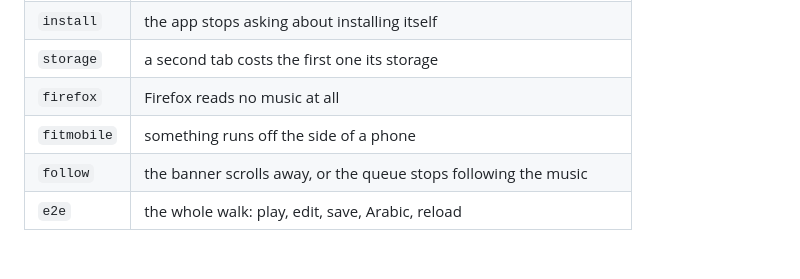
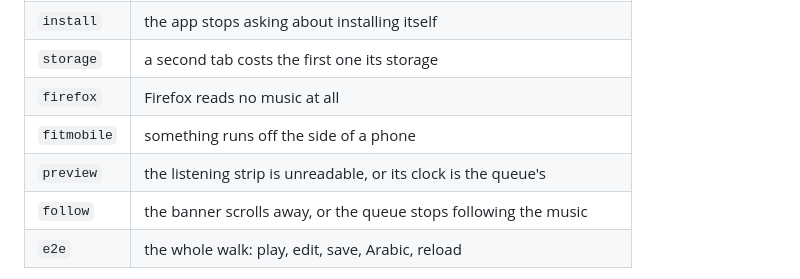
Before and after one commit to artgins/yunomusica, a Markdown page: README.md, the part around the change. GitHub-like rendering; blank space fills up the shorter version.

Commit message:
docs: the tests table was missing `preview`
Eleven rows for twelve tests. A table of what the suite guards is only
worth reading if it is the whole suite.

Co-Authored-By: Claude Opus 5 (1M context) <noreply@anthropic.com>
Claude-Session: https://claude.ai/code/session_015VBYUviPKmyCzgqpdmNwV5

```diff
--- a/README.md
+++ b/README.md
@@ -220,6 +220,7 @@ if it is missing, generates the fixtures if they are missing, starts
 | `storage` | a second tab costs the first one its storage |
 | `firefox` | Firefox reads no music at all |
 | `fitmobile` | something runs off the side of a phone |
+| `preview` | the listening strip is unreadable, or its clock is the queue's |
 | `follow` | the banner scrolls away, or the queue stops following the music |
 | `e2e` | the whole walk: play, edit, save, Arabic, reload |
 
```
